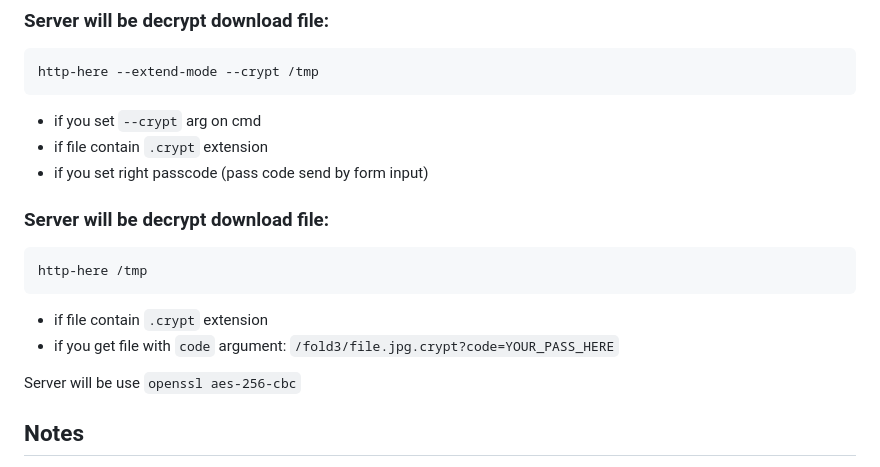
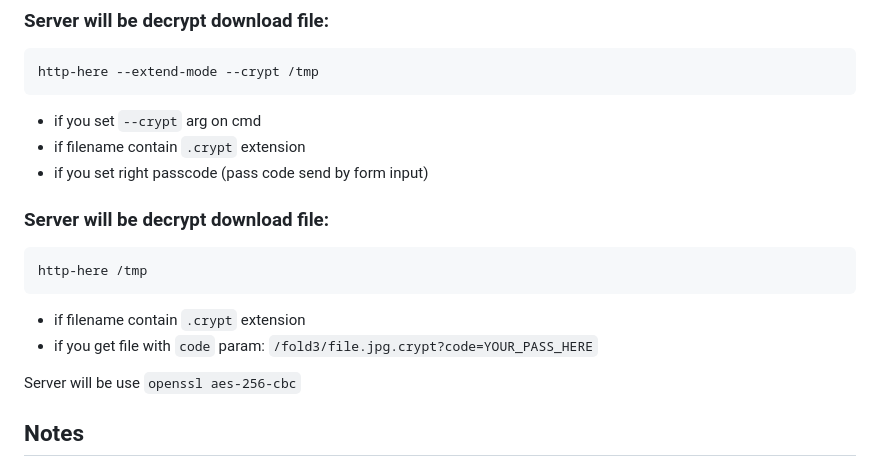
Before and after one commit to western/http-here, a Markdown page: README.md, the part around the change. GitHub-like rendering.

````diff
--- a/README.md
+++ b/README.md
@@ -133,15 +133,15 @@ http-here --extend-mode --crypt /tmp
 http-here --extend-mode --crypt /tmp
 ```
 - if you set `--crypt` arg on cmd
-- if file contain `.crypt` extension
+- if filename contain `.crypt` extension
 - if you set right passcode (pass code send by form input)
 
 ### Server will be decrypt download file:
 ```console
 http-here /tmp
 ```
-- if file contain `.crypt` extension
-- if you get file with `code` argument: `/fold3/file.jpg.crypt?code=YOUR_PASS_HERE`
+- if filename contain `.crypt` extension
+- if you get file with `code` param: `/fold3/file.jpg.crypt?code=YOUR_PASS_HERE`
 
 Server will be use `openssl aes-256-cbc`
 
````
